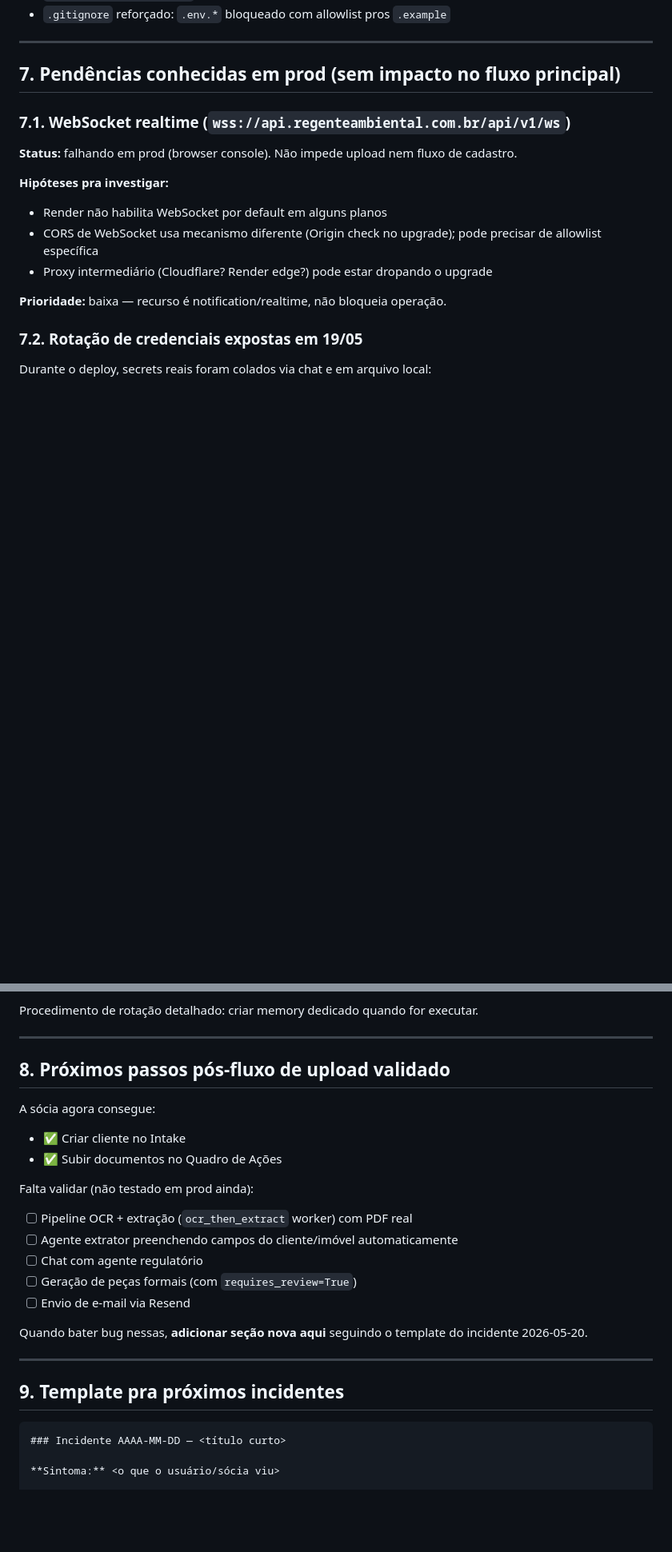
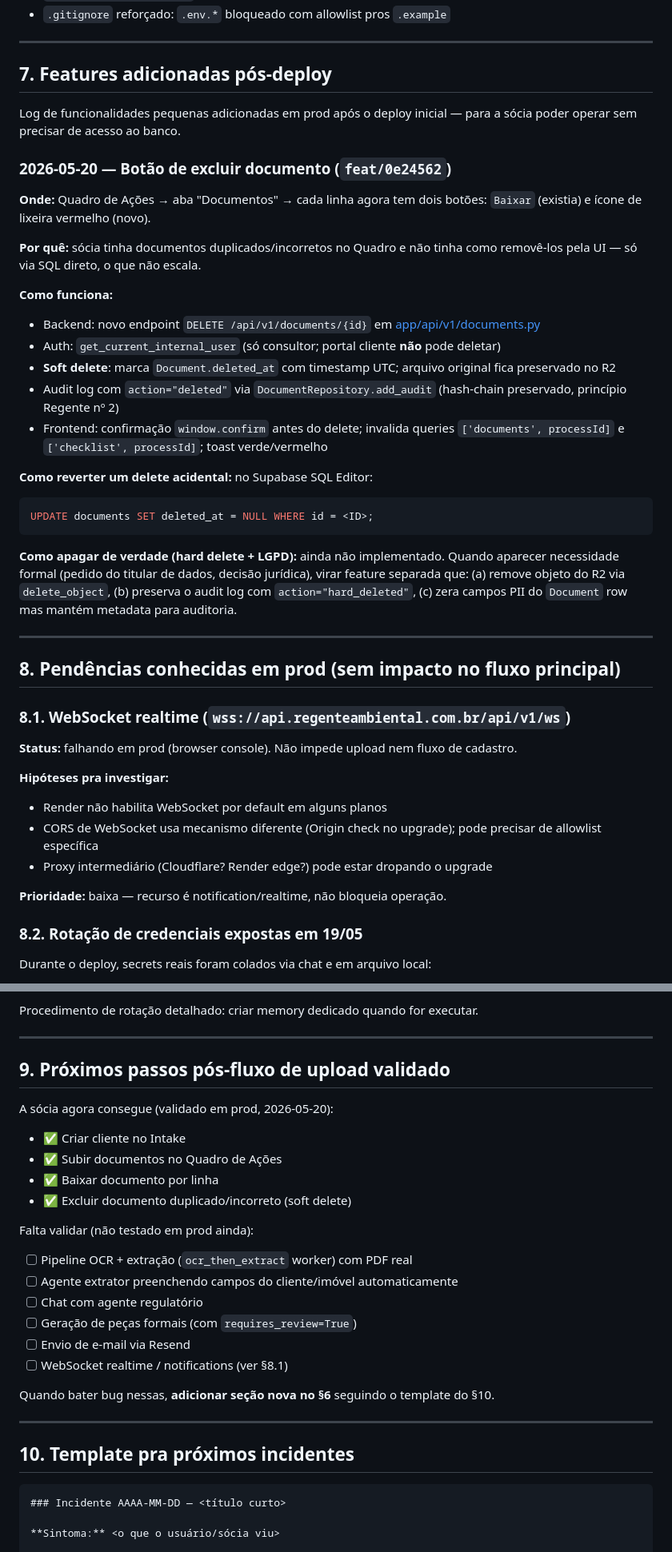
Before and after one commit to prosperidade/amigao, a Markdown page: docs/operacao/POS_DEPLOY.md, 2 parts joined by grey strips. Shown at 80% size. Rendered like a GitHub page; blank space fills up the shorter version.

Commit message:
docs(operacao): POS_DEPLOY.md - registra delete button + fechamento da sessao 20/05
- Nova secao 7 'Features adicionadas pos-deploy' com entrada do delete
  button (commit 0e24562): rationale, auth, soft delete, como reverter
  via SQL, plano de hard delete futuro
- Renumera secoes seguintes (Pendencias 8, Proximos passos 9, Template 10)
- Checklist de validacao em prod atualizado: upload/baixar/excluir agora
  marcados como validados

````diff
--- a/docs/operacao/POS_DEPLOY.md
+++ b/docs/operacao/POS_DEPLOY.md
@@ -184,9 +184,35 @@ curl -sS -i -X PUT "<URL_PRESIGNED>" -H "Content-Type: application/pdf" --data-b
 
 ---
 
-## 7. Pendências conhecidas em prod (sem impacto no fluxo principal)
+## 7. Features adicionadas pós-deploy
 
-### 7.1. WebSocket realtime (`wss://api.regenteambiental.com.br/api/v1/ws`)
+Log de funcionalidades pequenas adicionadas em prod após o deploy inicial — para a sócia poder operar sem precisar de acesso ao banco.
+
+### 2026-05-20 — Botão de excluir documento (`feat/0e24562`)
+
+**Onde:** Quadro de Ações → aba "Documentos" → cada linha agora tem dois botões: `Baixar` (existia) e ícone de lixeira vermelho (novo).
+
+**Por quê:** sócia tinha documentos duplicados/incorretos no Quadro e não tinha como removê-los pela UI — só via SQL direto, o que não escala.
+
+**Como funciona:**
+- Backend: novo endpoint `DELETE /api/v1/documents/{id}` em [app/api/v1/documents.py](../../app/api/v1/documents.py)
+- Auth: `get_current_internal_user` (só consultor; portal cliente **não** pode deletar)
+- **Soft delete**: marca `Document.deleted_at` com timestamp UTC; arquivo original fica preservado no R2
+- Audit log com `action="deleted"` via `DocumentRepository.add_audit` (hash-chain preservado, princípio Regente nº 2)
+- Frontend: confirmação `window.confirm` antes do delete; invalida queries `['documents', processId]` e `['checklist', processId]`; toast verde/vermelho
+
+**Como reverter um delete acidental:** no Supabase SQL Editor:
+```sql
+UPDATE documents SET deleted_at = NULL WHERE id = <ID>;
+```
+
+**Como apagar de verdade (hard delete + LGPD):** ainda não implementado. Quando aparecer necessidade formal (pedido do titular de dados, decisão jurídica), virar feature separada que: (a) remove objeto do R2 via `delete_object`, (b) preserva o audit log com `action="hard_deleted"`, (c) zera campos PII do `Document` row mas mantém metadata para auditoria.
+
+---
+
+## 8. Pendências conhecidas em prod (sem impacto no fluxo principal)
+
+### 8.1. WebSocket realtime (`wss://api.regenteambiental.com.br/api/v1/ws`)
 
 **Status:** falhando em prod (browser console). Não impede upload nem fluxo de cadastro.
 
@@ -197,7 +223,7 @@ curl -sS -i -X PUT "<URL_PRESIGNED>" -H "Content-Type: application/pdf" --data-b
 
 **Prioridade:** baixa — recurso é notification/realtime, não bloqueia operação.
 
-### 7.2. Rotação de credenciais expostas em 19/05
+### 8.2. Rotação de credenciais expostas em 19/05
 
 Durante o deploy, secrets reais foram colados via chat e em arquivo local:
 - Anthropic API key (`sk-ant-api03-...`)
@@ -219,11 +245,13 @@ Procedimento de rotação detalhado: criar memory dedicado quando for executar.
 
 ---
 
-## 8. Próximos passos pós-fluxo de upload validado
+## 9. Próximos passos pós-fluxo de upload validado
 
-A sócia agora consegue:
+A sócia agora consegue (validado em prod, 2026-05-20):
 - ✅ Criar cliente no Intake
 - ✅ Subir documentos no Quadro de Ações
+- ✅ Baixar documento por linha
+- ✅ Excluir documento duplicado/incorreto (soft delete)
 
 Falta validar (não testado em prod ainda):
 - [ ] Pipeline OCR + extração (`ocr_then_extract` worker) com PDF real
@@ -231,12 +259,13 @@ Falta validar (não testado em prod ainda):
 - [ ] Chat com agente regulatório
 - [ ] Geração de peças formais (com `requires_review=True`)
 - [ ] Envio de e-mail via Resend
+- [ ] WebSocket realtime / notifications (ver §8.1)
 
-Quando bater bug nessas, **adicionar seção nova aqui** seguindo o template do incidente 2026-05-20.
+Quando bater bug nessas, **adicionar seção nova no §6** seguindo o template do §10.
 
 ---
 
-## 9. Template pra próximos incidentes
+## 10. Template pra próximos incidentes
 
 ```markdown
 ### Incidente AAAA-MM-DD — <título curto>
````
Also changed, not shown: other parts of docs/operacao/POS_DEPLOY.md (+1 -1 lines).
